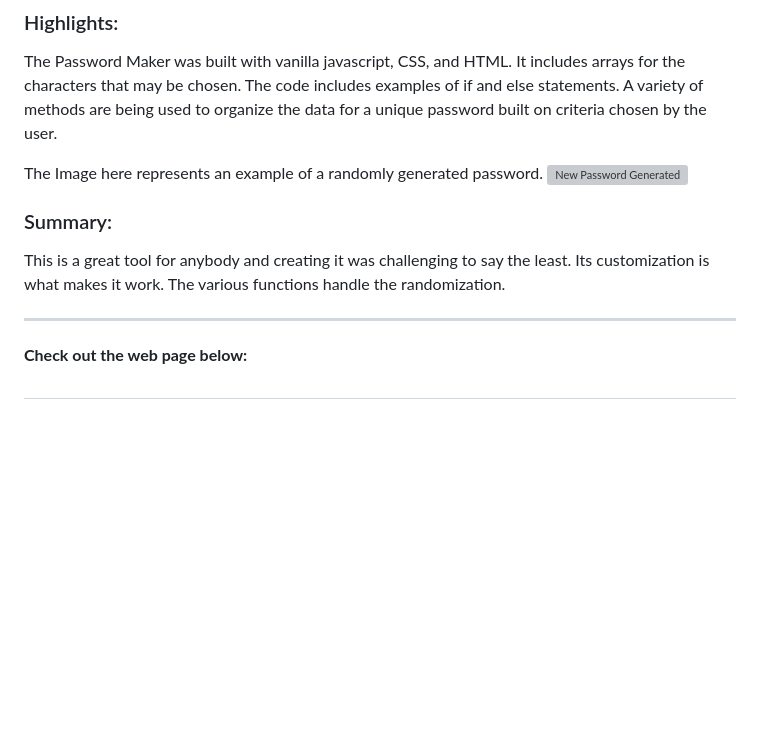
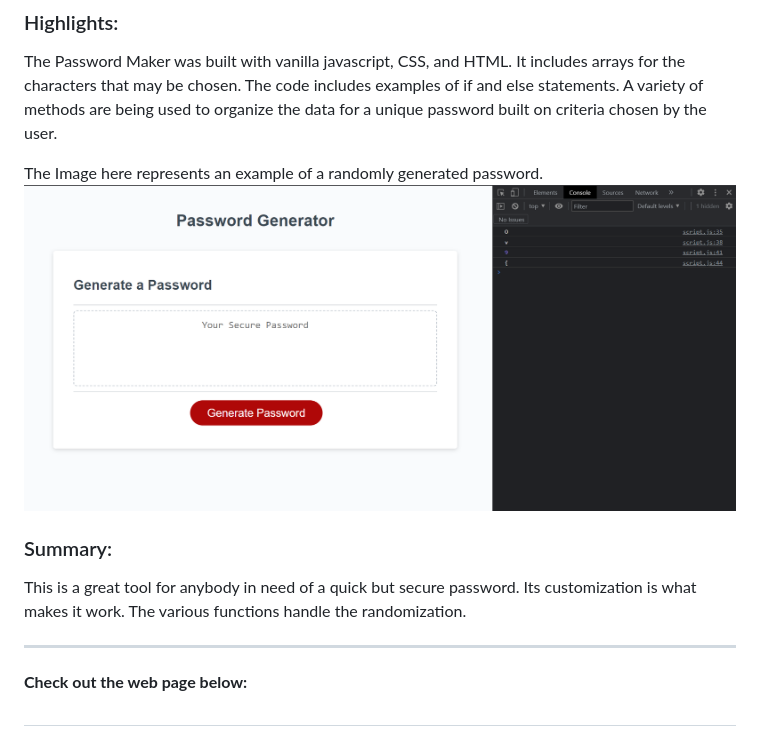
Before and after one commit to Think-Again-Coder/03passwordMaker, a Markdown page: Developer/README.md, the part around the change. GitHub-like rendering; pictures changed too: Assets/Screenshot-pwgeneratorConsolelog .png (added); blank space fills up the shorter version; grey boxes are pictures that could not be loaded.

Commit message:
updated image file for assets screenshot along with other readme file edits.

```diff
--- a/Developer/README.md
+++ b/Developer/README.md
@@ -11,11 +11,11 @@ This project was intended to help the user generate a random password by asking
 The Password Maker was built with vanilla javascript, CSS, and HTML. It includes arrays for the characters that may be chosen. The code includes examples of if and else statements. A variety of methods are being used to organize the data for a unique password built on criteria chosen by the user.
 
 The Image here represents an example of a randomly generated password.
-![New Password Generated](images/placeholder.png)
+![New Password Generated](/Assets/Screenshot-pwgeneratorConsolelog%20.png)
 
 ### Summary:
 
-This is a great tool for anybody and creating it was challenging to say the least. Its customization is what makes it work. The various functions handle the randomization.
+This is a great tool for anybody in need of a quick but secure password. Its customization is what makes it work. The various functions handle the randomization.
 
 
 ---
```
Also changed, not shown: Assets/03-javascript-homework-demo.png (deleted), 1 other file.
